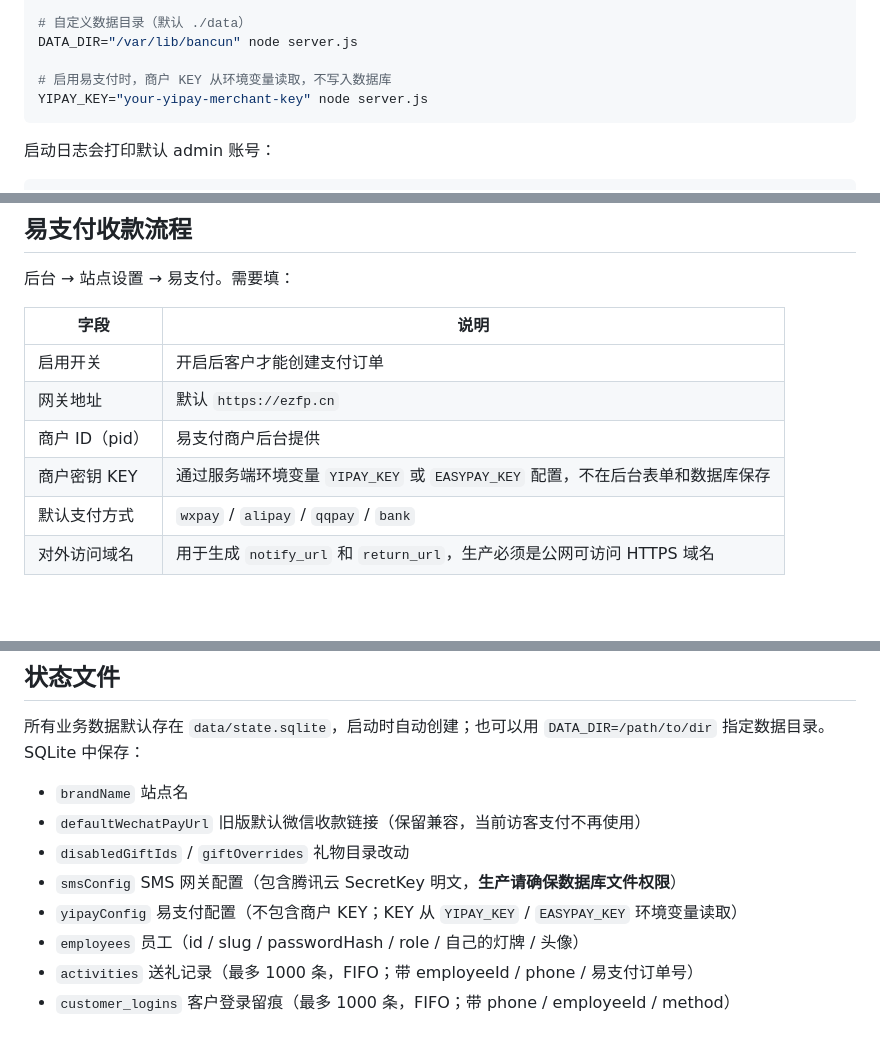
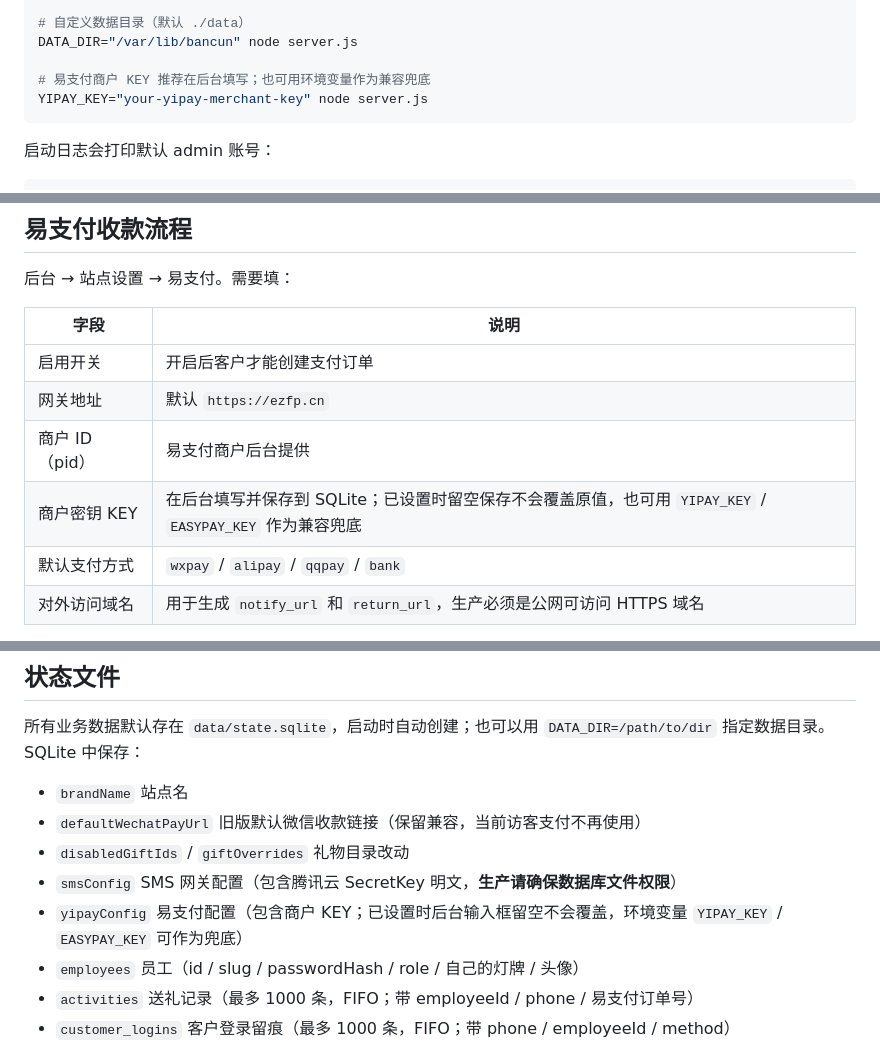
Before and after one commit to InkYue/bancun, a Markdown page: README.md, 3 parts joined by grey strips. GitHub-like rendering; blank space fills up the shorter version.

Commit message:
docs: 更新易支付商户 KEY 配置说明
Ultraworked with [Sisyphus](https://github.com/code-yeongyu/oh-my-openagent)

Co-authored-by: Sisyphus <clio-agent@sisyphuslabs.ai>

````diff
--- a/README.md
+++ b/README.md
@@ -30,7 +30,7 @@ PORT=8080 ADMIN_PASSWORD="my-strong-password" node server.js
 # 自定义数据目录（默认 ./data）
 DATA_DIR="/var/lib/bancun" node server.js
 
-# 启用易支付时，商户 KEY 从环境变量读取，不写入数据库
+# 易支付商户 KEY 推荐在后台填写；也可用环境变量作为兼容兜底
 YIPAY_KEY="your-yipay-merchant-key" node server.js
 ```
 
@@ -108,7 +108,7 @@ YIPAY_KEY="your-yipay-merchant-key" node server.js
 | 启用开关 | 开启后客户才能创建支付订单 |
 | 网关地址 | 默认 `https://ezfp.cn` |
 | 商户 ID（pid） | 易支付商户后台提供 |
-| 商户密钥 KEY | 通过服务端环境变量 `YIPAY_KEY` 或 `EASYPAY_KEY` 配置，不在后台表单和数据库保存 |
+| 商户密钥 KEY | 在后台填写并保存到 SQLite；已设置时留空保存不会覆盖原值，也可用 `YIPAY_KEY` / `EASYPAY_KEY` 作为兼容兜底 |
 | 默认支付方式 | `wxpay` / `alipay` / `qqpay` / `bank` |
 | 对外访问域名 | 用于生成 `notify_url` 和 `return_url`，生产必须是公网可访问 HTTPS 域名 |
 
@@ -156,7 +156,7 @@ YIPAY_KEY="your-yipay-merchant-key" node server.js
 - `defaultWechatPayUrl` 旧版默认微信收款链接（保留兼容，当前访客支付不再使用）
 - `disabledGiftIds` / `giftOverrides` 礼物目录改动
 - `smsConfig` SMS 网关配置（包含腾讯云 SecretKey 明文，**生产请确保数据库文件权限**）
-- `yipayConfig` 易支付配置（不包含商户 KEY；KEY 从 `YIPAY_KEY` / `EASYPAY_KEY` 环境变量读取）
+- `yipayConfig` 易支付配置（包含商户 KEY；已设置时后台输入框留空不会覆盖，环境变量 `YIPAY_KEY` / `EASYPAY_KEY` 可作为兜底）
 - `employees` 员工（id / slug / passwordHash / role / 自己的灯牌 / 头像）
 - `activities` 送礼记录（最多 1000 条，FIFO；带 employeeId / phone / 易支付订单号）
 - `customer_logins` 客户登录留痕（最多 1000 条，FIFO；带 phone / employeeId / method）
````
Also changed, not shown: DONE.md (+1 -1 lines), TODO.md (+1 -1 lines).
